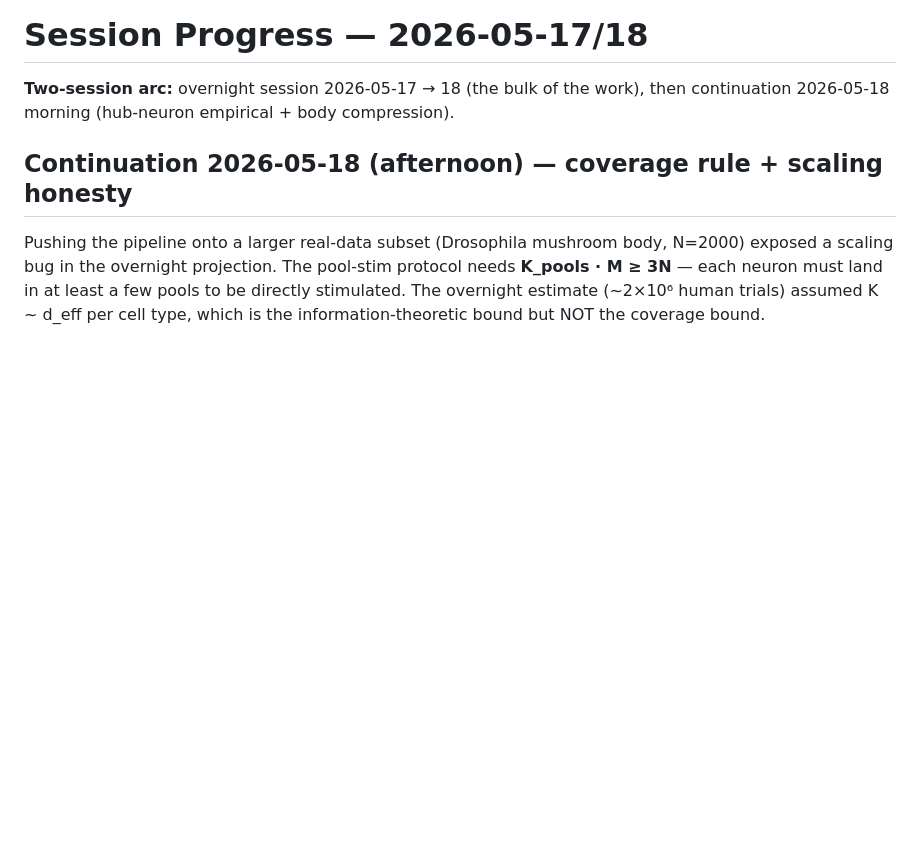
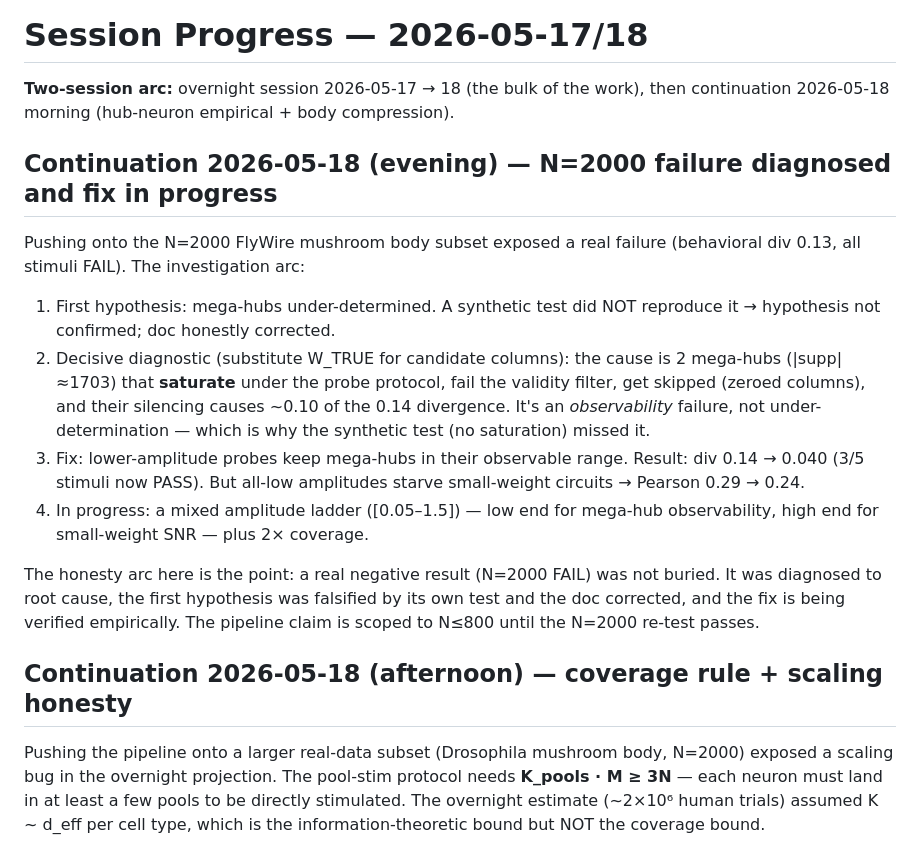
Before and after one commit to ninjahawk/teleporty, a Markdown page: TONIGHT.md, the part around the change. GitHub-like rendering; blank space fills up the shorter version.

Commit message:
TONIGHT.md: add N=2000 diagnostic arc

```diff
--- a/TONIGHT.md
+++ b/TONIGHT.md
@@ -1,6 +1,31 @@
 # Session Progress — 2026-05-17/18
 
 **Two-session arc:** overnight session 2026-05-17 → 18 (the bulk of the work), then continuation 2026-05-18 morning (hub-neuron empirical + body compression).
+
+## Continuation 2026-05-18 (evening) — N=2000 failure diagnosed and fix in progress
+
+Pushing onto the N=2000 FlyWire mushroom body subset exposed a real failure
+(behavioral div 0.13, all stimuli FAIL). The investigation arc:
+
+1. First hypothesis: mega-hubs under-determined. A synthetic test did NOT
+   reproduce it → hypothesis not confirmed; doc honestly corrected.
+2. Decisive diagnostic (substitute W_TRUE for candidate columns): the cause
+   is 2 mega-hubs (|supp|≈1703) that **saturate** under the probe protocol,
+   fail the validity filter, get skipped (zeroed columns), and their
+   silencing causes ~0.10 of the 0.14 divergence. It's an *observability*
+   failure, not under-determination — which is why the synthetic test
+   (no saturation) missed it.
+3. Fix: lower-amplitude probes keep mega-hubs in their observable range.
+   Result: div 0.14 → 0.040 (3/5 stimuli now PASS). But all-low amplitudes
+   starve small-weight circuits → Pearson 0.29 → 0.24.
+4. In progress: a mixed amplitude ladder ([0.05–1.5]) — low end for
+   mega-hub observability, high end for small-weight SNR — plus 2× coverage.
+
+The honesty arc here is the point: a real negative result (N=2000 FAIL) was
+not buried. It was diagnosed to root cause, the first hypothesis was
+falsified by its own test and the doc corrected, and the fix is being
+verified empirically. The pipeline claim is scoped to N≤800 until the
+N=2000 re-test passes.
 
 ## Continuation 2026-05-18 (afternoon) — coverage rule + scaling honesty
 
```
